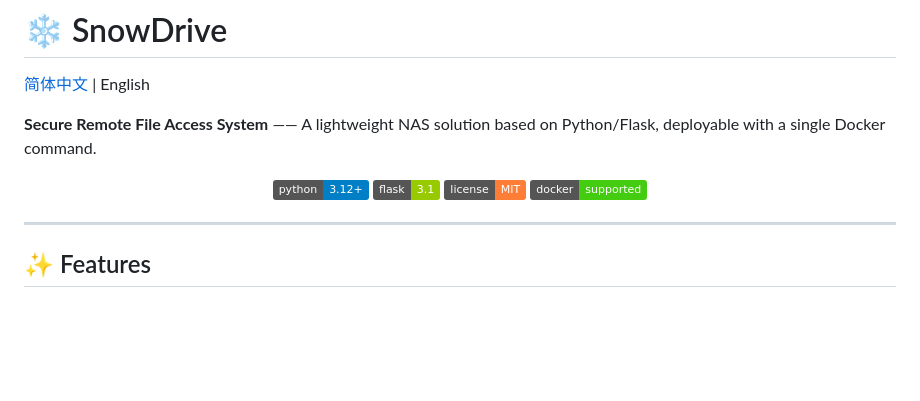
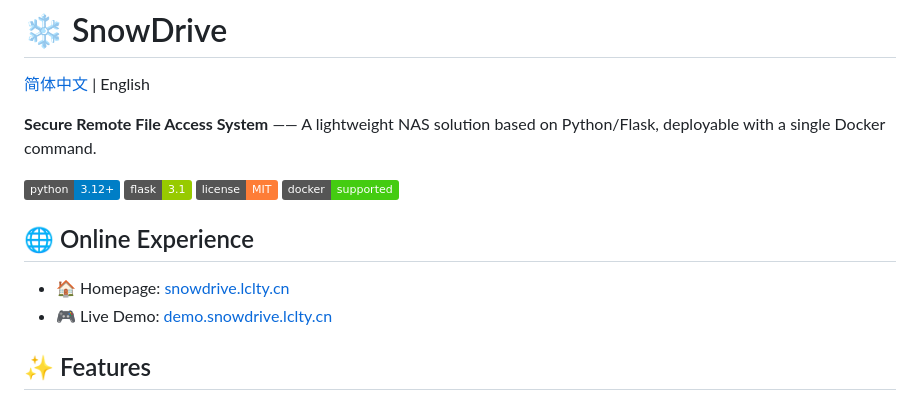
Before and after one commit to lclty/SnowDrive, a Markdown page: README-en.md, the part around one of its changes. Drawn GitHub-style; badges without logos; blank space fills up the shorter version.

```diff
--- a/README-en.md
+++ b/README-en.md
@@ -9,9 +8,11 @@
   <img src="https://img.shields.io/badge/flask-3.1-green.svg" alt="Flask">
   <img src="https://img.shields.io/badge/license-MIT-orange.svg" alt="License">
   <img src="https://img.shields.io/badge/docker-supported-brightgreen.svg" alt="Docker">
-</p>
 
----
+## 🌐 Online Experience
+
+- 🏠 Homepage: [snowdrive.lclty.cn](https://snowdrive.lclty.cn)
+- 🎮 Live Demo: [demo.snowdrive.lclty.cn](https://demo.snowdrive.lclty.cn)
 
 ## ✨ Features
 
```
Also changed, not shown: other parts of README-en.md (+0 -10 lines), README.md (+6 -13 lines).
